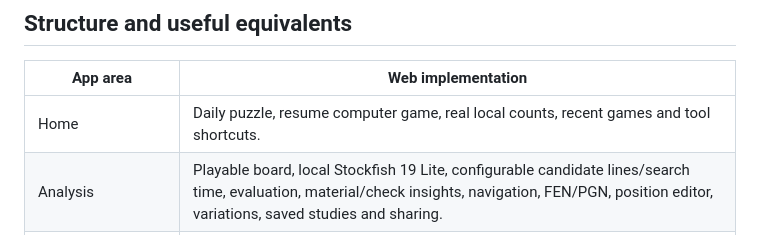
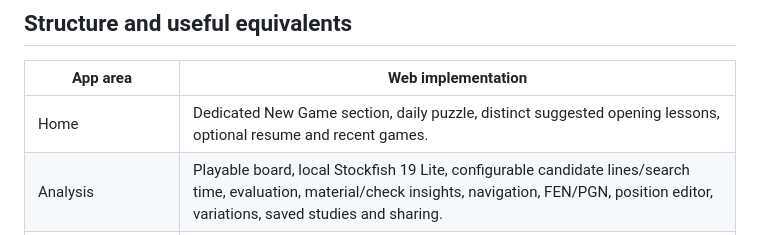
Before and after one commit to Louis2495/NovaChess_website, a Markdown page: docs/APP_REVIEW.md, the part around the change. Drawn GitHub-style.

```diff
--- a/docs/APP_REVIEW.md
+++ b/docs/APP_REVIEW.md
@@ -6,7 +6,7 @@ Source examined: `Louis2495/ChessVision`, commit `46004d96707c9957c0a126296efd0a
 
 | App area                    | Web implementation                                                                                                                                                                                                                         |
 | --------------------------- | ------------------------------------------------------------------------------------------------------------------------------------------------------------------------------------------------------------------------------------------ |
-| Home                        | Daily puzzle, resume computer game, real local counts, recent games and tool shortcuts.                                                                                                                                                    |
+| Home                        | Dedicated New Game section, daily puzzle, distinct suggested opening lessons, optional resume and recent games.                                                                                                                                                    |
 | Analysis                    | Playable board, local Stockfish 19 Lite, configurable candidate lines/search time, evaluation, material/check insights, navigation, FEN/PGN, position editor, variations, saved studies and sharing.                                       |
 | Computer play               | Current/local strength, adaptive strength adjustments, custom strength target, the 17-line Developer book and requested openings. Local strength estimates are not official competitive ratings.                                           |
 | Standard / blindfold        | Stockfish replies. Blindfold keeps pieces/hints concealed; text-only play accepts SAN/UCI and coordinate premoves.                                                                                                                         |
```
Also changed, not shown: README.md (+3 -3 lines), docs/VALIDATION.md (+2 -1 lines), docs/preview-desktop.jpg, docs/preview-mobile.jpg, docs/preview-play.jpg (added), docs/preview-stats.jpg (added), 13 other files.
